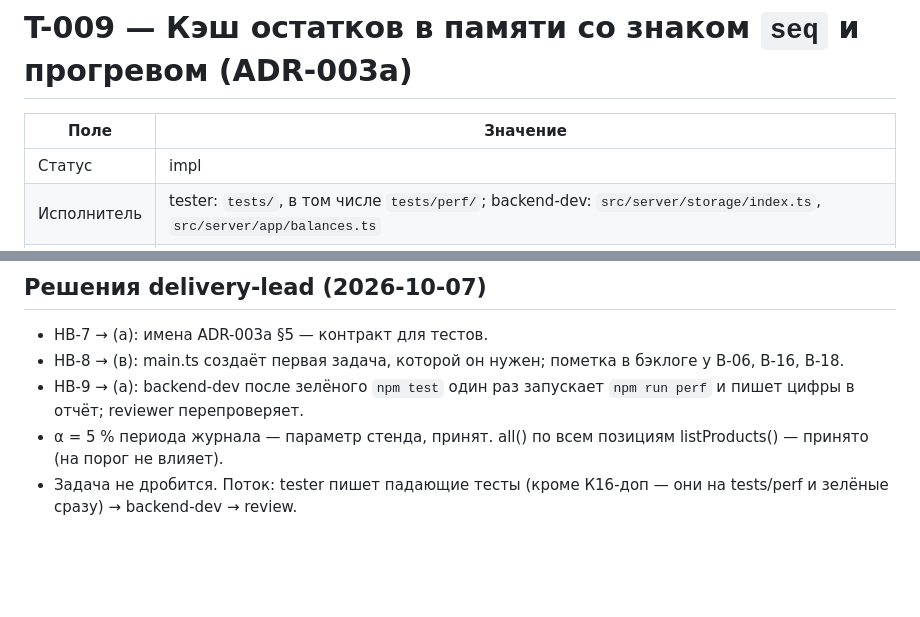
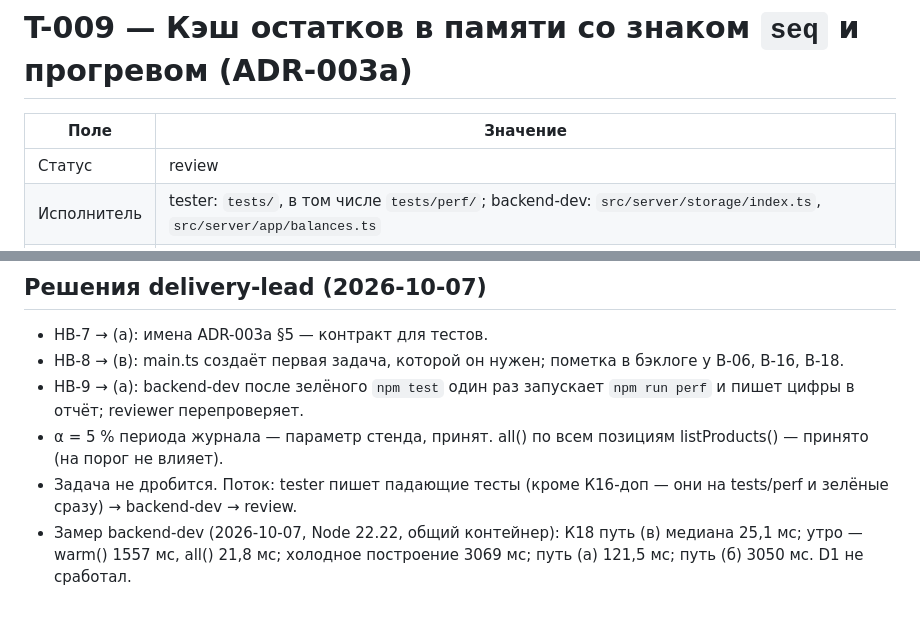
Before and after one commit to alex-vik/Kithcen-Hub, a Markdown page: docs/tasks/T-009-balance-cache.md, 2 parts joined by grey strips. Rendered like a GitHub page; blank space fills up the shorter version.

Commit message:
T-009 -> review
Co-Authored-By: Claude Opus 5.5 <noreply@anthropic.com>
Claude-Session: https://claude.ai/code/session_01LSxx4rL49GHQHRXrc34jWh

```diff
--- a/docs/tasks/T-009-balance-cache.md
+++ b/docs/tasks/T-009-balance-cache.md
@@ -2,7 +2,7 @@
 
 | Поле | Значение |
 | --- | --- |
-| Статус | impl |
+| Статус | review |
 | Исполнитель | tester: `tests/`, в том числе `tests/perf/`; backend-dev: `src/server/storage/index.ts`, `src/server/app/balances.ts` |
 | Покрывает | BR-01 (кэш всегда равен свёртке журнала), BR-02 (отмена и отмена отмены пересобирают позицию), BR-15 (минус кэшируется как есть), ADR-003 §3 (порог 500 тыс. / 100 мс) в редакции ADR-003a §4–6; затрагивает NFR-07 (сбой прогрева не ломает работу), NFR-16 (домен не меняется) |
 | Зависит от | T-004 (done): `openStorage`, `listProducts`, `listStockEvents`, `addStockEvent`, `transaction`; T-005 (done): `recordEvent`, `recordSystemBatch`; T-002, T-003 (done): `createStockEvent`, `stockBalance`; T-008 (done): генератор журнала, `npm run perf`. По файлам не пересекается с B-06, если B-06 не правит `src/server/storage/index.ts` (ADR-003a §7) |
@@ -256,3 +256,4 @@ ADR-003a §6.1 перечисляет сценарные проверки выз
 - НВ-9 → (а): backend-dev после зелёного `npm test` один раз запускает `npm run perf` и пишет цифры в отчёт; reviewer перепроверяет.
 - α = 5 % периода журнала — параметр стенда, принят. all() по всем позициям listProducts() — принято (на порог не влияет).
 - Задача не дробится. Поток: tester пишет падающие тесты (кроме К16-доп — они на tests/perf и зелёные сразу) → backend-dev → review.
+- Замер backend-dev (2026-10-07, Node 22.22, общий контейнер): К18 путь (в) медиана 25,1 мс; утро — warm() 1557 мс, all() 21,8 мс; холодное построение 3069 мс; путь (а) 121,5 мс; путь (б) 3050 мс. D1 не сработал.
```
